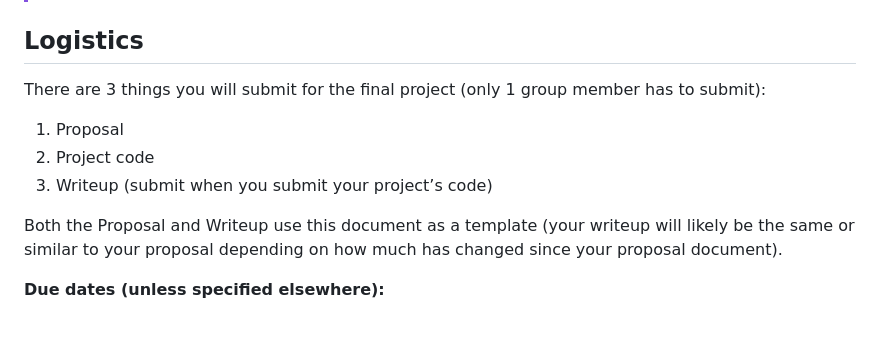
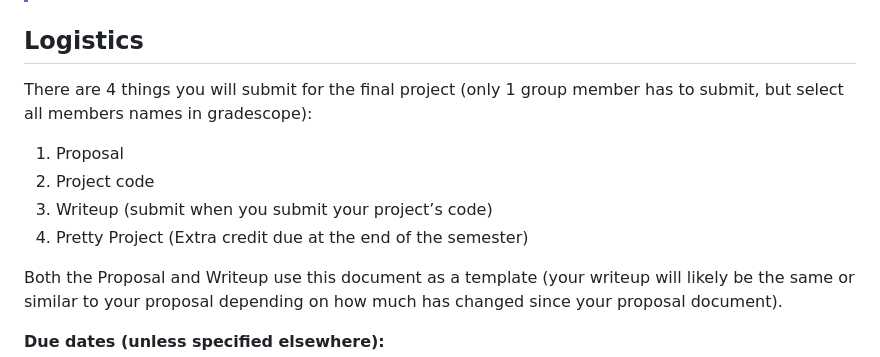
Before and after one commit to CMSC388J-UMD-S24/388jpublic, a Markdown page: spring2024/fp/README.MD, the part around the change. Drawn GitHub-style; blank space fills up the shorter version.

Commit message:
idek what i changed

```diff
--- a/spring2024/fp/README.MD
+++ b/spring2024/fp/README.MD
@@ -19,11 +19,13 @@ Read the project specifications and fill out all the questions **in gradescope!*
 
 ## Logistics
 
-There are 3 things you will submit for the final project (only 1 group member has to submit):
+There are 4 things you will submit for the final project (only 1 group member has to submit, but select all members names in gradescope):
 
 1. Proposal
 2. Project code
 3. Writeup (submit when you submit your project’s code)
+4. Pretty Project (Extra credit due at the end of the semester)
+
 
 Both the Proposal and Writeup use this document as a template (your writeup will likely be the same or similar to your proposal depending on how much has changed since your proposal document).
 
```
